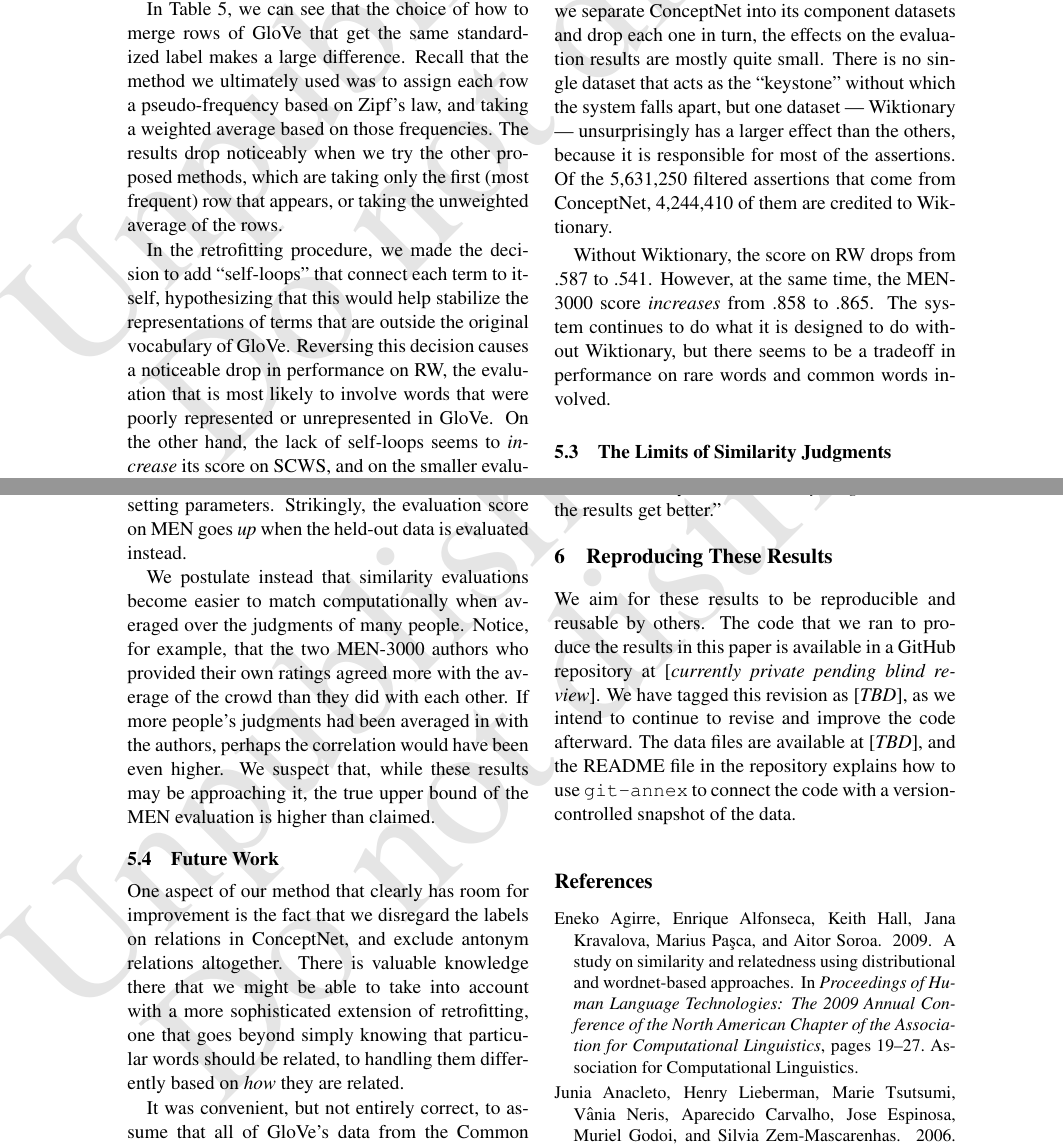
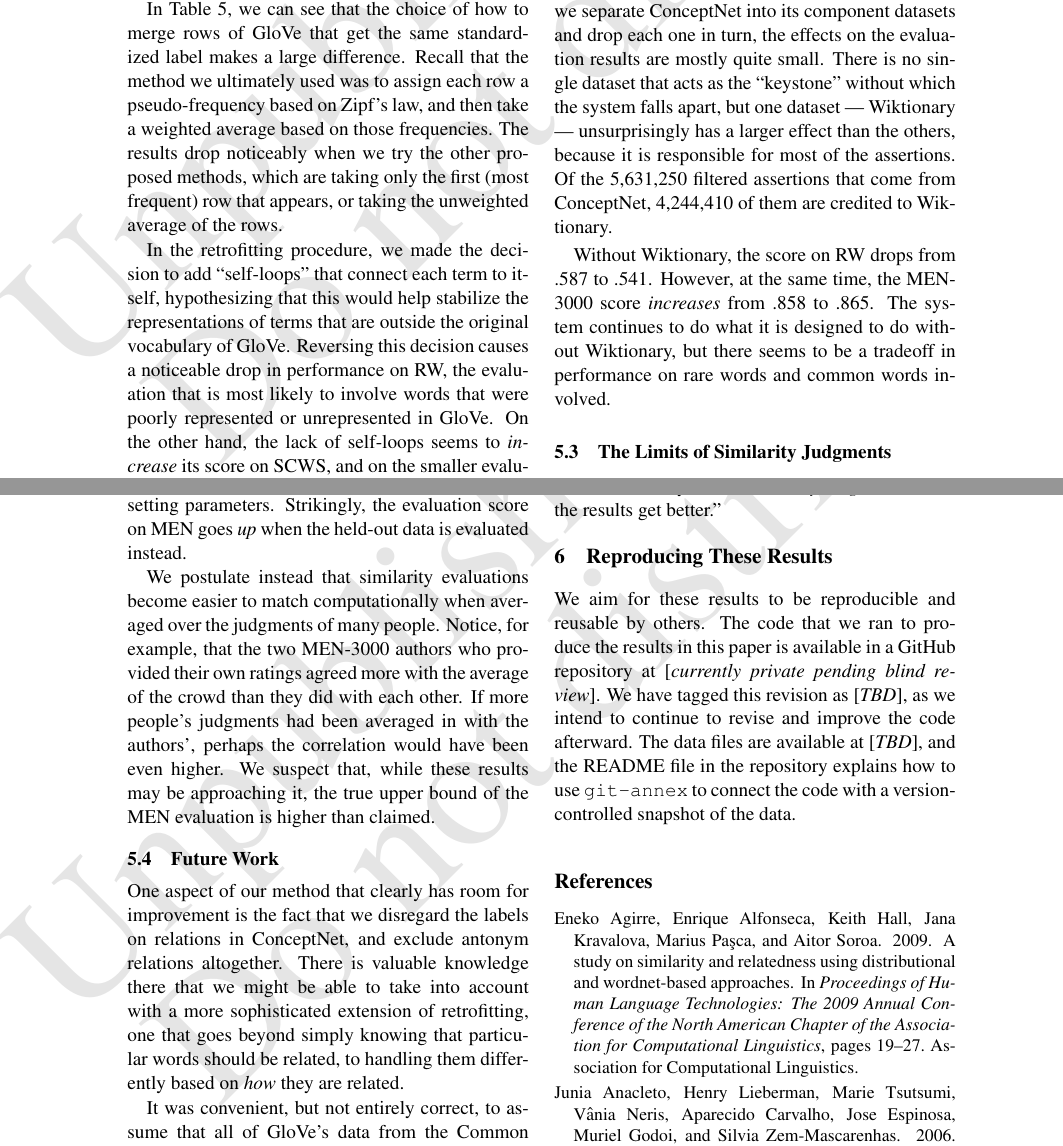
Before and after one commit to commonsense/conceptnet-numberbatch, a LaTeX paper (paper/wordsim_paper.tex): two parts of pages 9 and 10 of 12, joined at a grey line, cut so that both start at the same text. Compiled offline with pdfLaTeX.

Commit message:
minor copyedits I saw while re-reading the paper

```diff
--- a/paper/wordsim_paper.tex
+++ b/paper/wordsim_paper.tex
@@ -755,10 +755,10 @@ run on the development sets of RW and MEN-3000, not the held-out test sets.
 In Table~\ref{eval-variations}, we can see that the choice of how to merge rows
 of GloVe that get the same standardized label makes a large difference.  Recall
 that the method we ultimately used was to assign each row a pseudo-frequency
-based on Zipf's law, and taking a weighted average based on those frequencies.
-The results drop noticeably when we try the other proposed methods, which are
-taking only the first (most frequent) row that appears, or taking the
-unweighted average of the rows.
+based on Zipf's law, and then take a weighted average based on those
+frequencies.  The results drop noticeably when we try the other proposed
+methods, which are taking only the first (most frequent) row that appears, or
+taking the unweighted average of the rows.
 
 In the retrofitting procedure, we made the decision to add ``self-loops'' that
 connect each term to itself, hypothesizing that this would help stabilize the
@@ -812,7 +812,7 @@ We postulate instead that similarity evaluations become easier to match
 computationally when averaged over the judgments of many people. Notice, for
 example, that the two MEN-3000 authors who provided their own ratings
 agreed more with the average of the crowd than they did with each other.
-If more people's judgments had been averaged in with the authors, perhaps the
+If more people's judgments had been averaged in with the authors', perhaps the
 correlation would have been even higher. We suspect that, while these results
 may be approaching it, the true upper bound of the MEN evaluation is higher than
 claimed.
```
